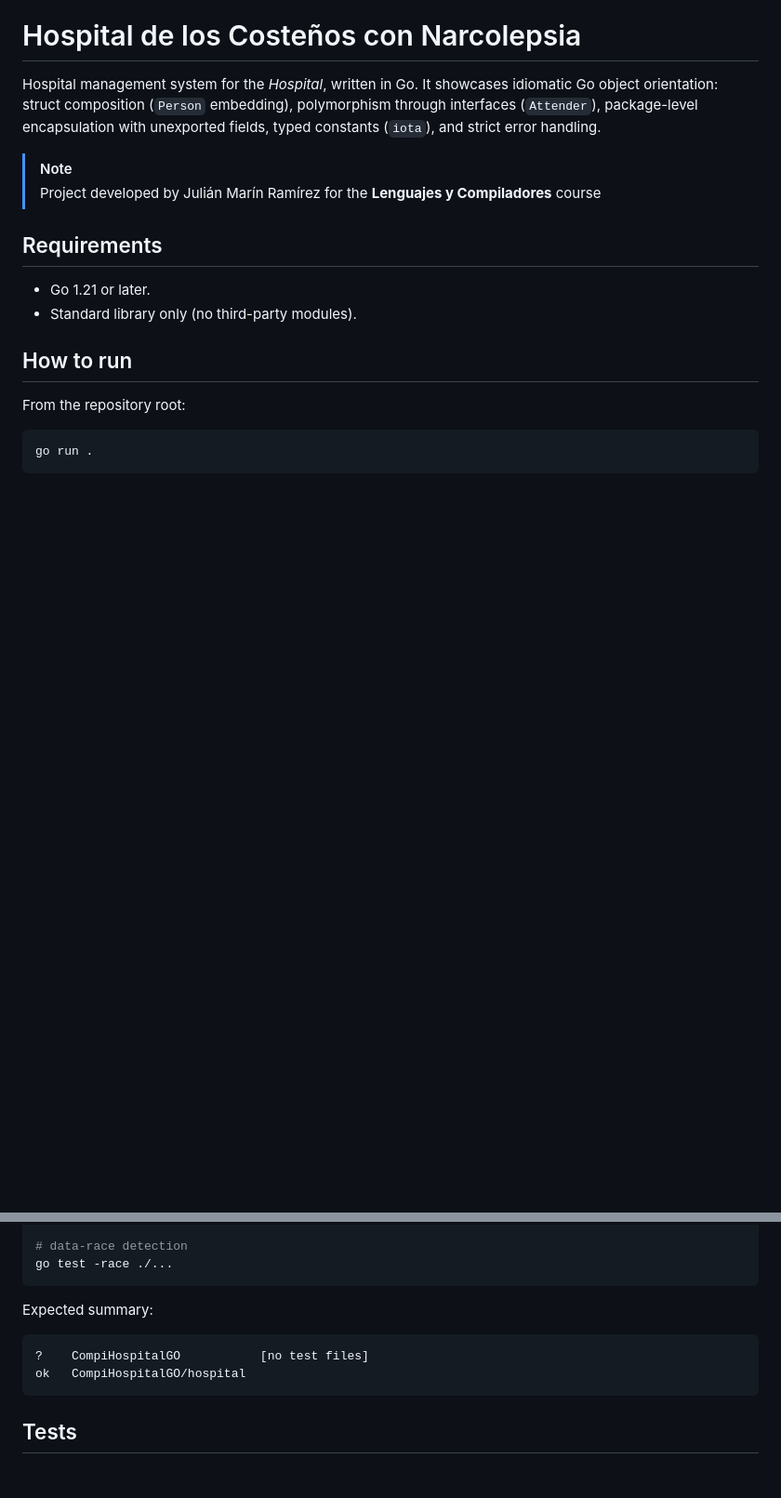
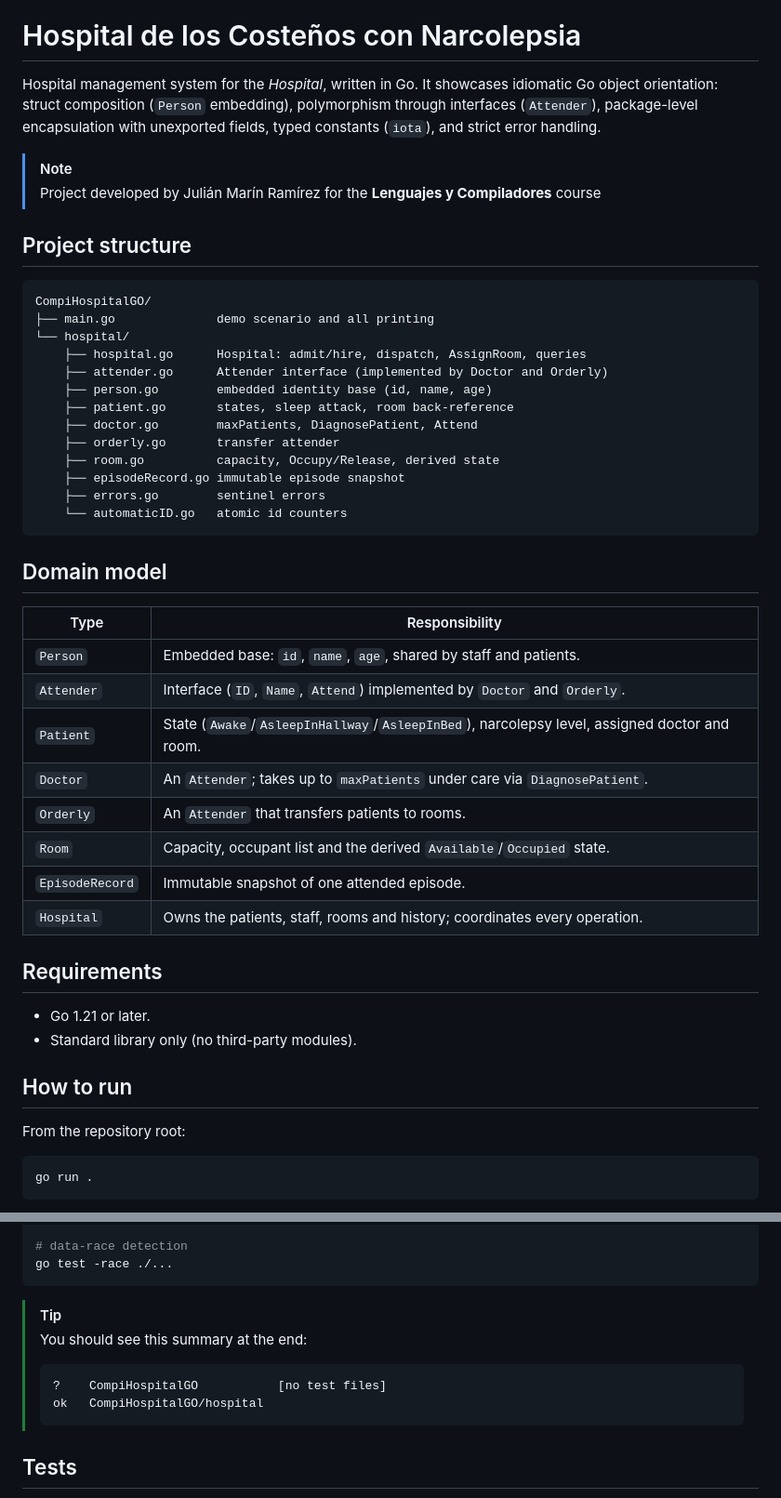
Before and after one commit to juliMR-23/Compi_Hospital_GO, a Markdown page: README.md, 2 parts joined by grey strips. Shown at 93% size. GitHub-like rendering; blank space fills up the shorter version.

Commit message:
Docs: clarify all the project specs

````diff
--- a/README.md
+++ b/README.md
@@ -4,6 +4,37 @@ Hospital management system for the *Hospital*, written in Go. It showcases idiom
 
 > [!NOTE]
 > Project developed by Julián Marín Ramírez for the **Lenguajes y Compiladores** course
+
+## Project structure
+
+```
+CompiHospitalGO/
+├── main.go              demo scenario and all printing
+└── hospital/
+    ├── hospital.go      Hospital: admit/hire, dispatch, AssignRoom, queries
+    ├── attender.go      Attender interface (implemented by Doctor and Orderly)
+    ├── person.go        embedded identity base (id, name, age)
+    ├── patient.go       states, sleep attack, room back-reference
+    ├── doctor.go        maxPatients, DiagnosePatient, Attend
+    ├── orderly.go       transfer attender
+    ├── room.go          capacity, Occupy/Release, derived state
+    ├── episodeRecord.go immutable episode snapshot
+    ├── errors.go        sentinel errors
+    └── automaticID.go   atomic id counters
+```
+
+## Domain model
+
+| Type | Responsibility |
+|------|----------------|
+| `Person` | Embedded base: `id`, `name`, `age`, shared by staff and patients. |
+| `Attender` | Interface (`ID`, `Name`, `Attend`) implemented by `Doctor` and `Orderly`. |
+| `Patient` | State (`Awake`/`AsleepInHallway`/`AsleepInBed`), narcolepsy level, assigned doctor and room. |
+| `Doctor` | An `Attender`; takes up to `maxPatients` under care via `DiagnosePatient`. |
+| `Orderly` | An `Attender` that transfers patients to rooms. |
+| `Room` | Capacity, occupant list and the derived `Available`/`Occupied` state. |
+| `EpisodeRecord` | Immutable snapshot of one attended episode. |
+| `Hospital` | Owns the patients, staff, rooms and history; coordinates every operation. |
 
 ## Requirements
 
@@ -62,12 +93,12 @@ go test -v -run TestAssignRoomNoFreeRoom ./hospital/
 go test -race ./...
 ```
 
-Expected summary:
+> [!TIP]
+> You should see this summary at the end:
+> ```text
+> ?    CompiHospitalGO           [no test files]
+> ok   CompiHospitalGO/hospital
 
-```text
-?    CompiHospitalGO           [no test files]
-ok   CompiHospitalGO/hospital
-```
 
 ## Tests
 
````
Also changed, not shown: other parts of README.md (+54 -11 lines).
